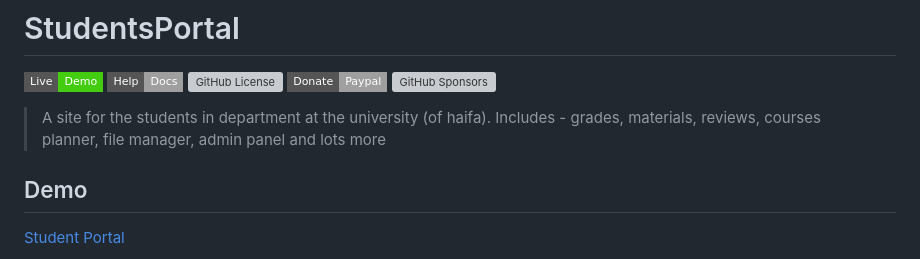
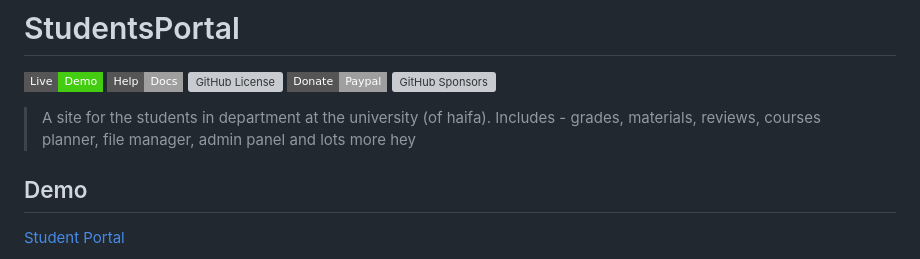
Before and after one commit to sharon846/StudentsPortal, a Markdown page: README.md, the part around the change. Drawn GitHub-style; badges without logos; grey boxes are pictures that could not be loaded.

```diff
--- a/README.md
+++ b/README.md
@@ -6,7 +6,7 @@
 ![GitHub Sponsors]()
 
 > A site for the students in department at the university (of haifa). Includes - grades, materials, reviews, courses planner, file manager, admin panel and lots more
-
+hey
 ## Demo
 
 [Student Portal](https://srworkspace.com/StudentsPortal/)
```
